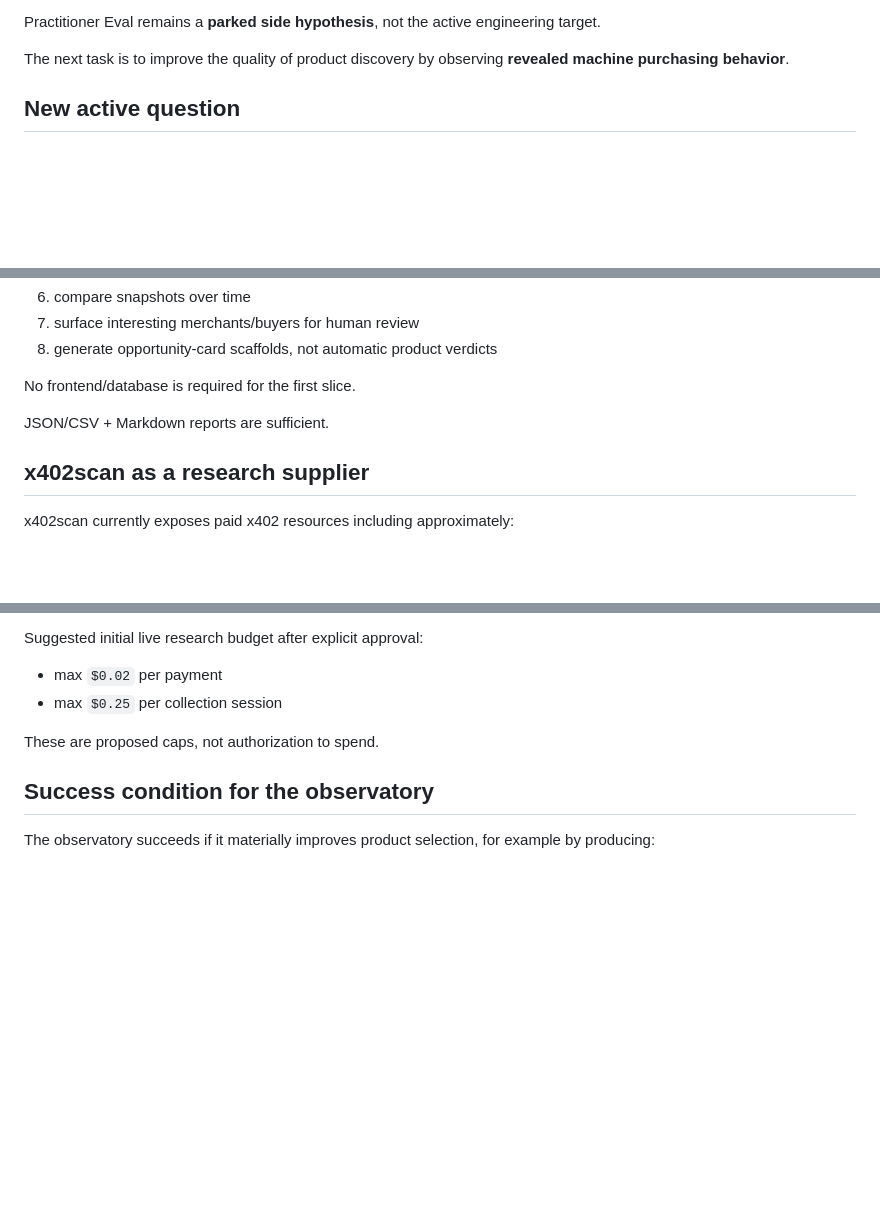
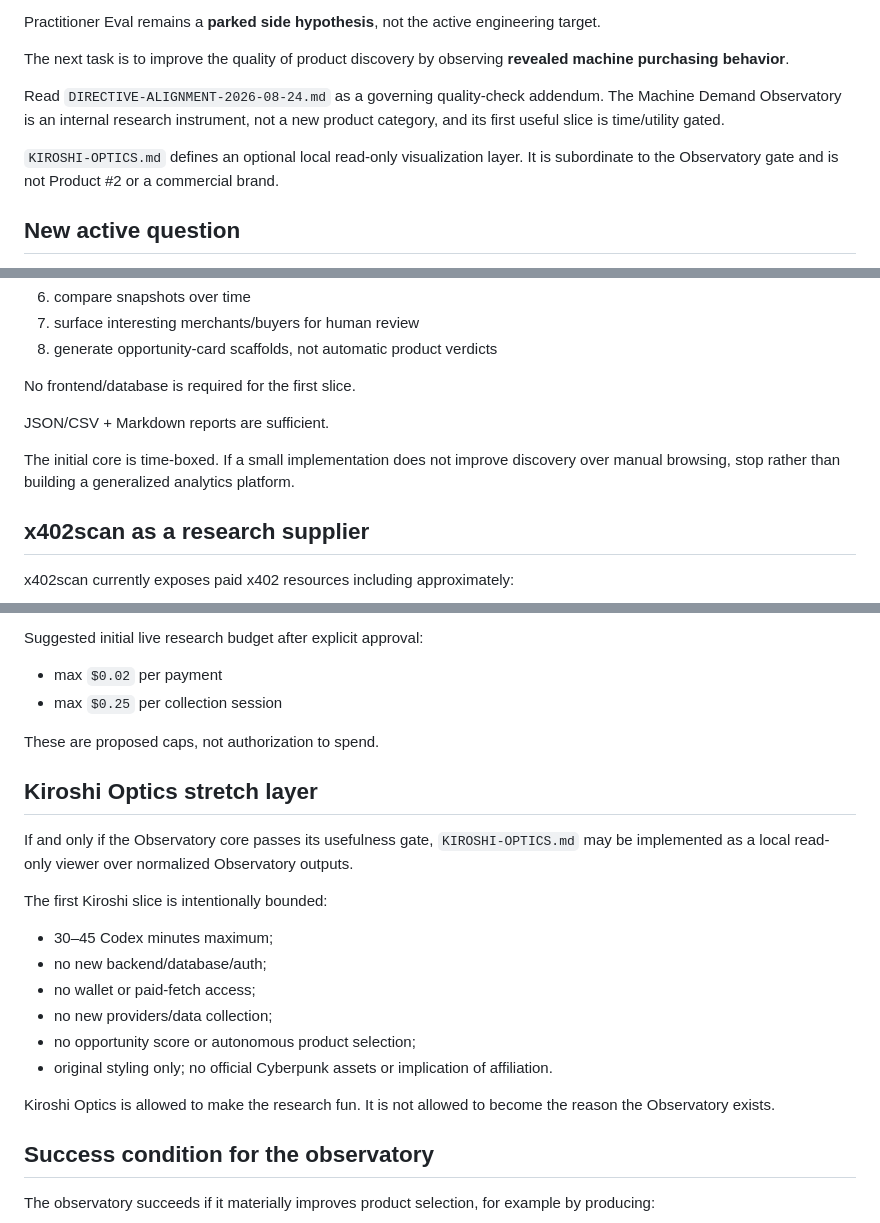
Before and after one commit to RichardRacette/x402-lab, a Markdown page: docs/PRODUCT-DISCOVERY-ROUND-4-2026-08-24.md, 3 parts joined by grey strips. Drawn GitHub-style; blank space fills up the shorter version.

Commit message:
docs: align revealed-demand discovery and gate Kiroshi Optics

```diff
--- a/docs/PRODUCT-DISCOVERY-ROUND-4-2026-08-24.md
+++ b/docs/PRODUCT-DISCOVERY-ROUND-4-2026-08-24.md
@@ -21,6 +21,10 @@ The project has now rejected or downgraded several technically buildable ideas:
 Practitioner Eval remains a **parked side hypothesis**, not the active engineering target.
 
 The next task is to improve the quality of product discovery by observing **revealed machine purchasing behavior**.
+
+Read `DIRECTIVE-ALIGNMENT-2026-08-24.md` as a governing quality-check addendum. The Machine Demand Observatory is an internal research instrument, not a new product category, and its first useful slice is time/utility gated.
+
+`KIROSHI-OPTICS.md` defines an optional local read-only visualization layer. It is subordinate to the Observatory gate and is not Product #2 or a commercial brand.
 
 ## New active question
 
@@ -303,6 +307,8 @@ No frontend/database is required for the first slice.
 
 JSON/CSV + Markdown reports are sufficient.
 
+The initial core is time-boxed. If a small implementation does not improve discovery over manual browsing, stop rather than building a generalized analytics platform.
+
 ## x402scan as a research supplier
 
 x402scan currently exposes paid x402 resources including approximately:
@@ -336,6 +342,21 @@ Suggested initial live research budget after explicit approval:
 
 These are proposed caps, not authorization to spend.
 
+## Kiroshi Optics stretch layer
+
+If and only if the Observatory core passes its usefulness gate, `KIROSHI-OPTICS.md` may be implemented as a local read-only viewer over normalized Observatory outputs.
+
+The first Kiroshi slice is intentionally bounded:
+
+- 30–45 Codex minutes maximum;
+- no new backend/database/auth;
+- no wallet or paid-fetch access;
+- no new providers/data collection;
+- no opportunity score or autonomous product selection;
+- original styling only; no official Cyberpunk assets or implication of affiliation.
+
+Kiroshi Optics is allowed to make the research fun. It is not allowed to become the reason the Observatory exists.
+
 ## Success condition for the observatory
 
 The observatory succeeds if it materially improves product selection, for example by producing:
```
